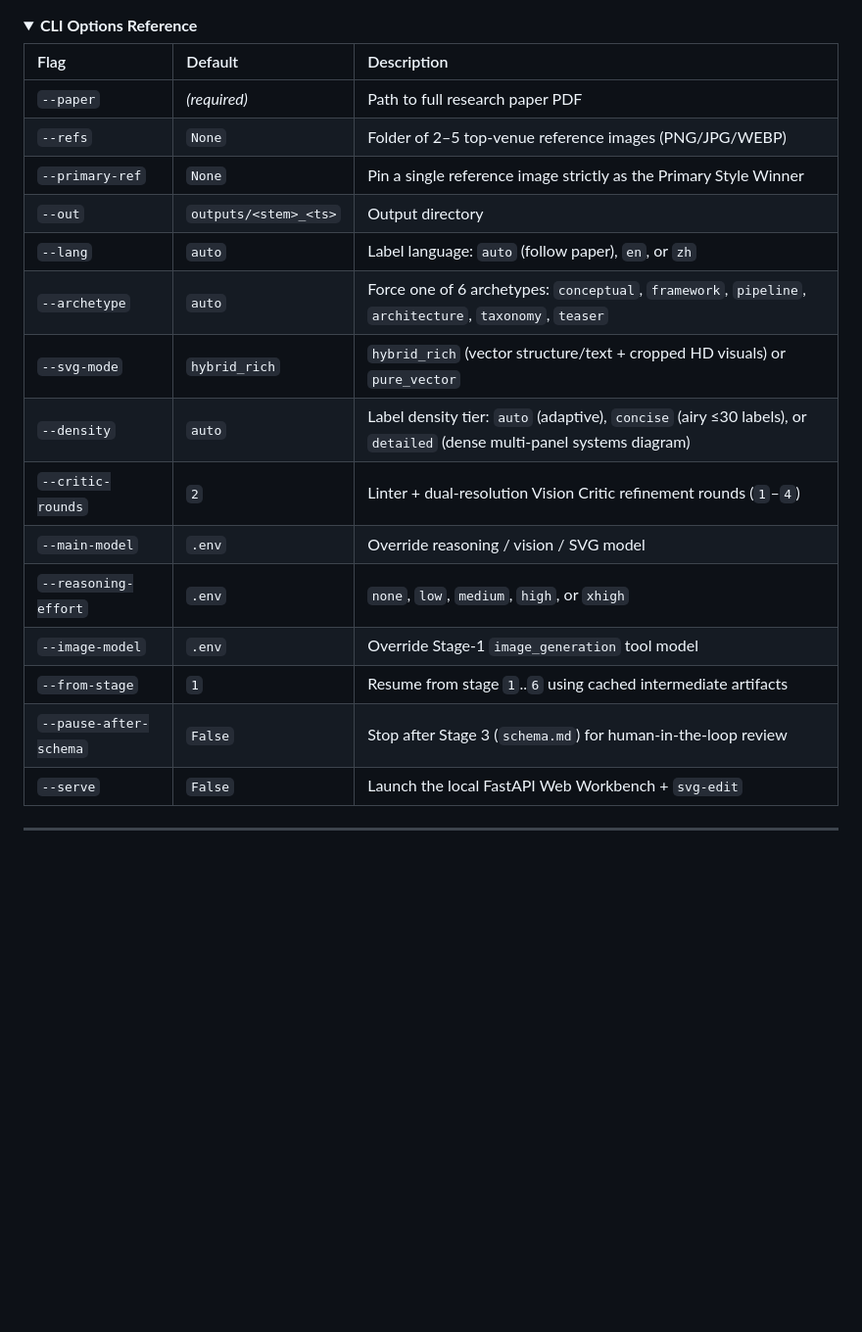
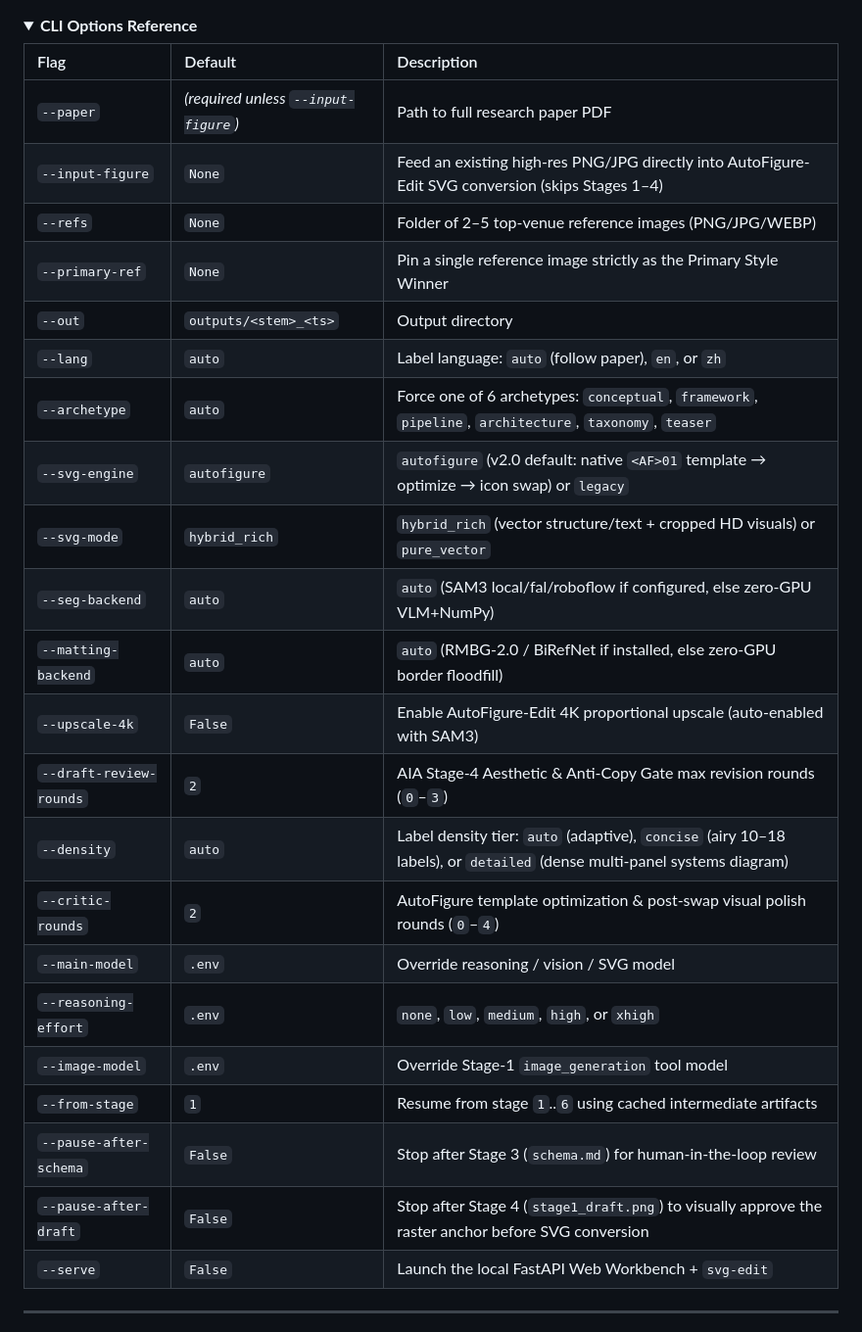
Before and after one commit to WYH302/Paper2SVG-ultra, a Markdown page: README.md, the part around one of its changes. Shown at 98% size. Rendered like a GitHub page; folded sections open; blank space fills up the shorter version.

```diff
--- a/README.md
+++ b/README.md
@@ -172,20 +179,27 @@ python run.py --paper paper.pdf --out outputs/my_paper --from-stage 4
 
 | Flag | Default | Description |
 | :--- | :--- | :--- |
-| `--paper` | *(required)* | Path to full research paper PDF |
+| `--paper` | *(required unless `--input-figure`)* | Path to full research paper PDF |
+| `--input-figure` | `None` | Feed an existing high-res PNG/JPG directly into AutoFigure-Edit SVG conversion (skips Stages 1–4) |
 | `--refs` | `None` | Folder of 2–5 top-venue reference images (PNG/JPG/WEBP) |
 | `--primary-ref` | `None` | Pin a single reference image strictly as the Primary Style Winner |
 | `--out` | `outputs/<stem>_<ts>` | Output directory |
 | `--lang` | `auto` | Label language: `auto` (follow paper), `en`, or `zh` |
 | `--archetype` | `auto` | Force one of 6 archetypes: `conceptual`, `framework`, `pipeline`, `architecture`, `taxonomy`, `teaser` |
+| `--svg-engine` | `autofigure` | `autofigure` (v2.0 default: native `<AF>01` template → optimize → icon swap) or `legacy` |
 | `--svg-mode` | `hybrid_rich` | `hybrid_rich` (vector structure/text + cropped HD visuals) or `pure_vector` |
-| `--density` | `auto` | Label density tier: `auto` (adaptive), `concise` (airy ≤30 labels), or `detailed` (dense multi-panel systems diagram) |
-| `--critic-rounds` | `2` | Linter + dual-resolution Vision Critic refinement rounds (`1`–`4`) |
+| `--seg-backend` | `auto` | `auto` (SAM3 local/fal/roboflow if configured, else zero-GPU VLM+NumPy) |
+| `--matting-backend` | `auto` | `auto` (RMBG-2.0 / BiRefNet if installed, else zero-GPU border floodfill) |
+| `--upscale-4k` | `False` | Enable AutoFigure-Edit 4K proportional upscale (auto-enabled with SAM3) |
+| `--draft-review-rounds` | `2` | AIA Stage-4 Aesthetic & Anti-Copy Gate max revision rounds (`0`–`3`) |
+| `--density` | `auto` | Label density tier: `auto` (adaptive), `concise` (airy 10–18 labels), or `detailed` (dense multi-panel systems diagram) |
+| `--critic-rounds` | `2` | AutoFigure template optimization & post-swap visual polish rounds (`0`–`4`) |
 | `--main-model` | `.env` | Override reasoning / vision / SVG model |
 | `--reasoning-effort` | `.env` | `none`, `low`, `medium`, `high`, or `xhigh` |
 | `--image-model` | `.env` | Override Stage-1 `image_generation` tool model |
 | `--from-stage` | `1` | Resume from stage `1`..`6` using cached intermediate artifacts |
 | `--pause-after-schema` | `False` | Stop after Stage 3 (`schema.md`) for human-in-the-loop review |
+| `--pause-after-draft` | `False` | Stop after Stage 4 (`stage1_draft.png`) to visually approve the raster anchor before SVG conversion |
 | `--serve` | `False` | Launch the local FastAPI Web Workbench + `svg-edit` |
 
 </details>
```
Also changed, not shown: other parts of README.md (+13 -6 lines), README_ZH.md (+13 -6 lines), assets/showcase/physflow_v20_2col.png (added), assets/showcase/physflow_v20_samed.png (added), 15 other files.
